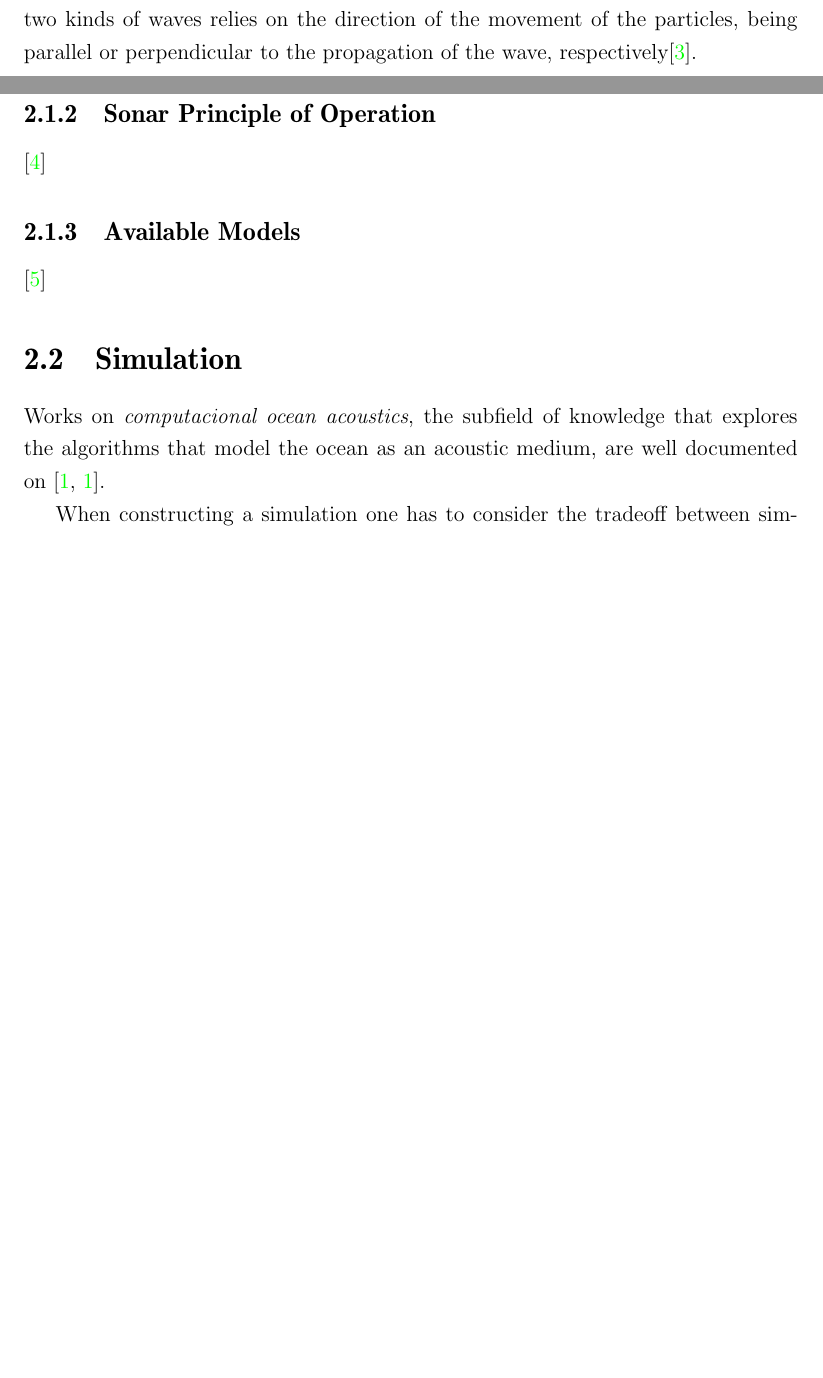
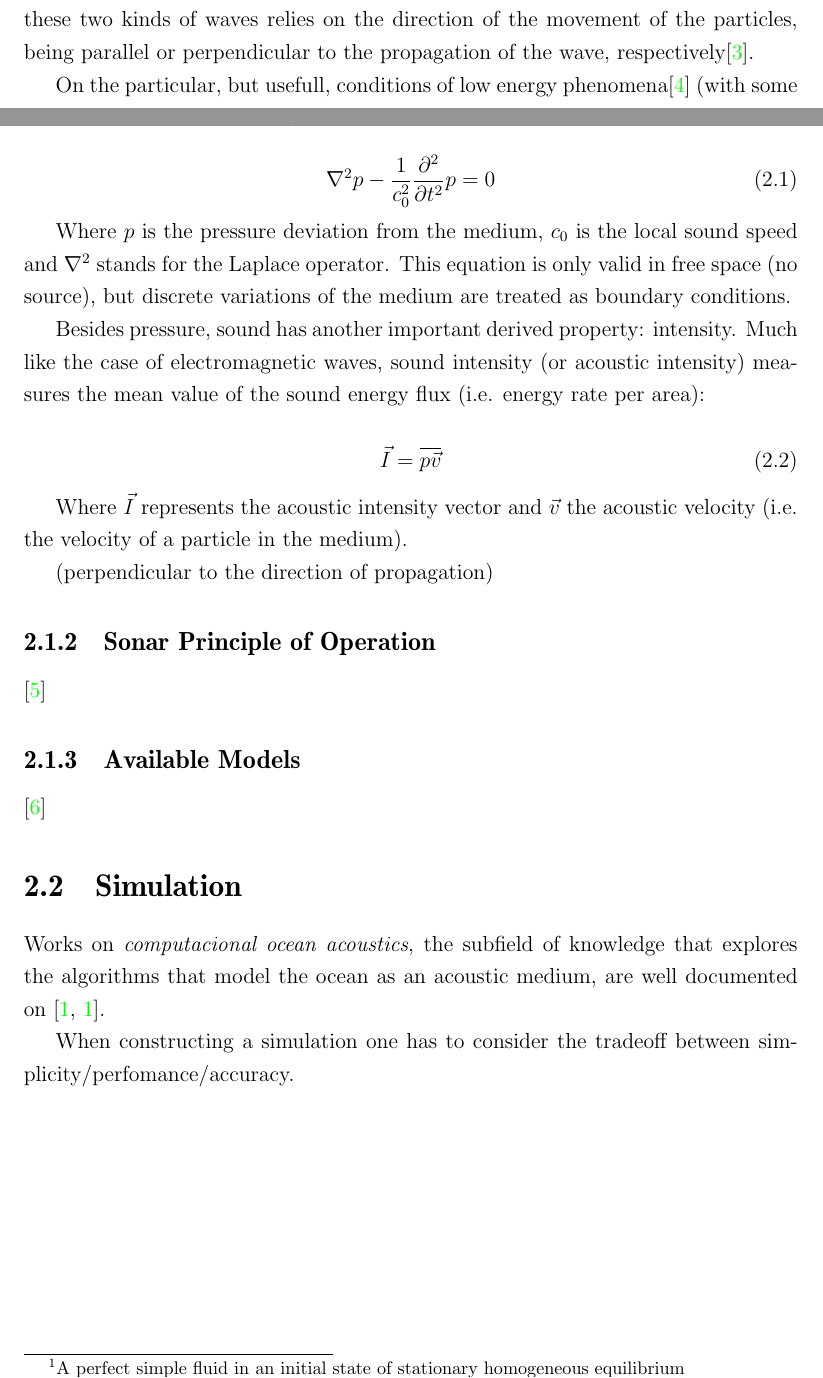
Before and after one commit to elael/Thesis, a LaTeX thesis (MasterSonar/principal.tex, which reads MasterSonar/Chap2/sonar.tex): two parts of pages 12 and 13 of 17, joined at a grey line, cut so that both start at the same text, the shorter picture padded with empty space. Compiled offline with pdfLaTeX.

Commit message:
ADD wave eq and intensity definition

```diff
--- a/MasterSonar/Chap2/sonar.tex
+++ b/MasterSonar/Chap2/sonar.tex
@@ -18,8 +18,33 @@ mean pressure of the medium \cite{FEYNMAN}. It can me referred to as
 relies on the direction of the movement of the particles, being parallel or
 perpendicular to the propagation of the wave, respectively\cite{BRUNEAU}.
 
+On the particular, but usefull, conditions of low energy
+phenomena\cite{Lefebvre} (with some other suitable requirements\footnote{A
+perfect simple fluid in an initial state of stationary homogeneous equilibrium})
+the pressure pertubation wave can be described as:
 
+\begin{equation}\label{eq:laplace}
+\nabla^2 p - \frac{1}{c^2_0}\frac{\partial^2}{\partial t^2} p = 0
+\end{equation}
 
+Where $p$ is the pressure deviation from the medium, $c_0$ is the local
+sound speed and $\nabla^2$ stands for the Laplace operator. This equation is
+only valid in free space (no source), but discrete variations of the medium are
+treated as boundary conditions.
+
+Besides pressure, sound has another important derived property: intensity. Much
+like the case of electromagnetic waves, sound intensity (or acoustic intensity)
+measures the mean value of the sound energy flux (i.e. energy rate
+per area):
+
+\begin{equation}\label{eq:intensity_mean}
+\vec{I} = \overline{p\vec{v}}
+\end{equation}
+
+Where $\vec{I}$ represents the acoustic intensity vector and $\vec{v}$ the
+acoustic velocity (i.e. the velocity of a particle in the medium).
+
+ (perpendicular to the direction of propagation)
 
 
 \subsection{Sonar Principle of Operation}
```
Also changed, not shown: MasterSonar/biblio.bib (+8 -8 lines), MasterSonar/Chap2/sonar.tex (4 more changed lines).
